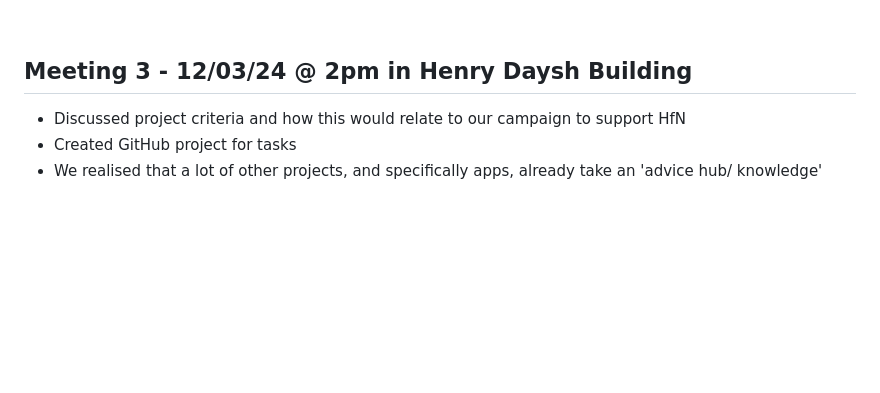
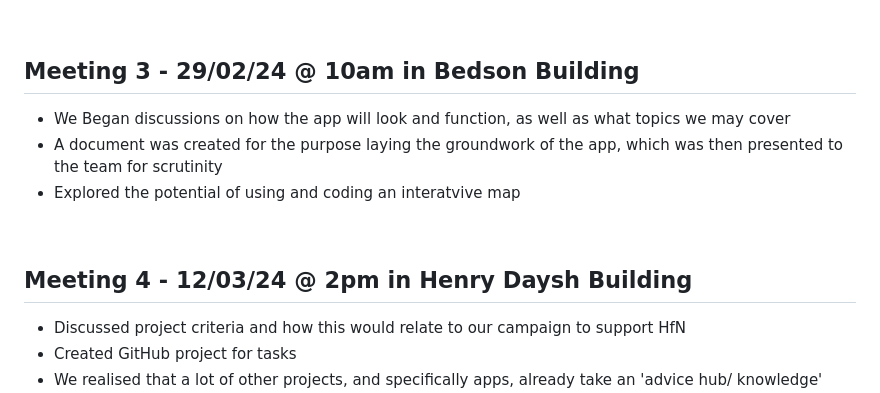
Before and after one commit to NU-Digital-Cultures/Trout, a Markdown page: Project Management/MeetingLog.md, the part around one of its changes. GitHub-like rendering; blank space fills up the shorter version.

```diff
--- a/Project Management/MeetingLog.md
+++ b/Project Management/MeetingLog.md
@@ -23,7 +23,13 @@
 - Tasks to consider based on these conclusions: Look at what research literature already exists to give a sense of what is possible for us and useful - student unions etc; Research a multitude existing projects to take inspiration from - find things that exist, critique what is there, and find the gap that exists; Investigate data legislations that could be at play with the data we collect; Research the ethical questions surrounding the legal frameworks/ethics of using data; Providing a service has different regulations to lobbying (CIC rules)
 <br>
 
-## Meeting 3 - 12/03/24 @ 2pm in Henry Daysh Building
+## Meeting 3 - 29/02/24 @ 10am in Bedson Building
+- We Began discussions on how the app will look and function, as well as what topics we may cover
+- A document was created for the purpose laying the groundwork of the app, which was then presented to the team for scrutinity
+- Explored the potential of using and coding an interatvive map
+<br>
+
+## Meeting 4 - 12/03/24 @ 2pm in Henry Daysh Building
 
 - Discussed project criteria and how this would relate to our campaign to support HfN
 - Created GitHub project for tasks
```
Also changed, not shown: other parts of Project Management/MeetingLog.md (+6 -6 lines).
